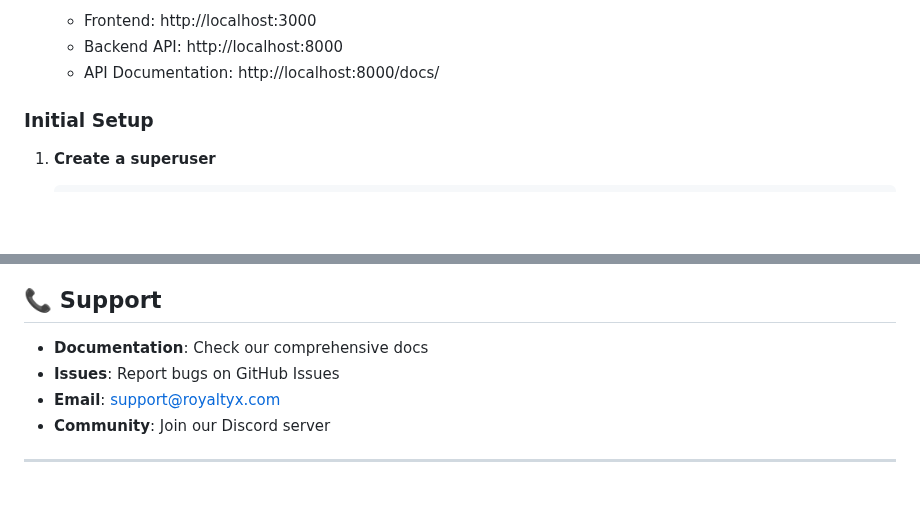
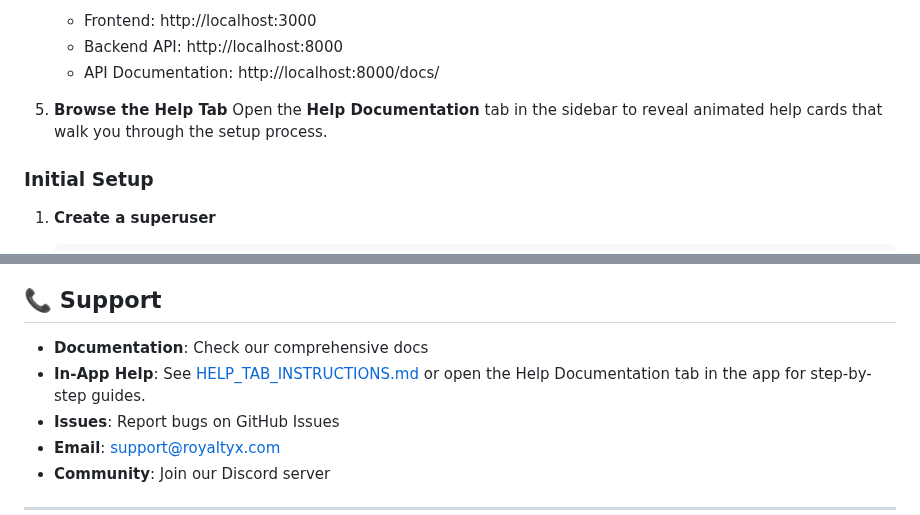
Before and after one commit to TraeDungy/RoyaltyX, a Markdown page: README.md, 2 parts joined by grey strips. Rendered like a GitHub page; blank space fills up the shorter version.

Commit message:
Add help tab instructions

```diff
--- a/README.md
+++ b/README.md
@@ -87,6 +87,9 @@ RoyaltyX is built with modern, scalable technologies:
    - Frontend: http://localhost:3000
    - Backend API: http://localhost:8000
    - API Documentation: http://localhost:8000/docs/
+5. **Browse the Help Tab**
+   Open the **Help Documentation** tab in the sidebar to reveal animated help cards that walk you through the setup process.
+
 
 ### Initial Setup
 
@@ -326,6 +329,7 @@ This project is licensed under the MIT License - see the [LICENSE](LICENSE) file
 ## 📞 Support
 
 - **Documentation**: Check our comprehensive docs
+- **In-App Help**: See [HELP_TAB_INSTRUCTIONS.md](HELP_TAB_INSTRUCTIONS.md) or open the Help Documentation tab in the app for step-by-step guides.
 - **Issues**: Report bugs on GitHub Issues
 - **Email**: support@royaltyx.com
 - **Community**: Join our Discord server
```
Also changed, not shown: HELP_TAB_INSTRUCTIONS.md (added, +20 -0 lines).
